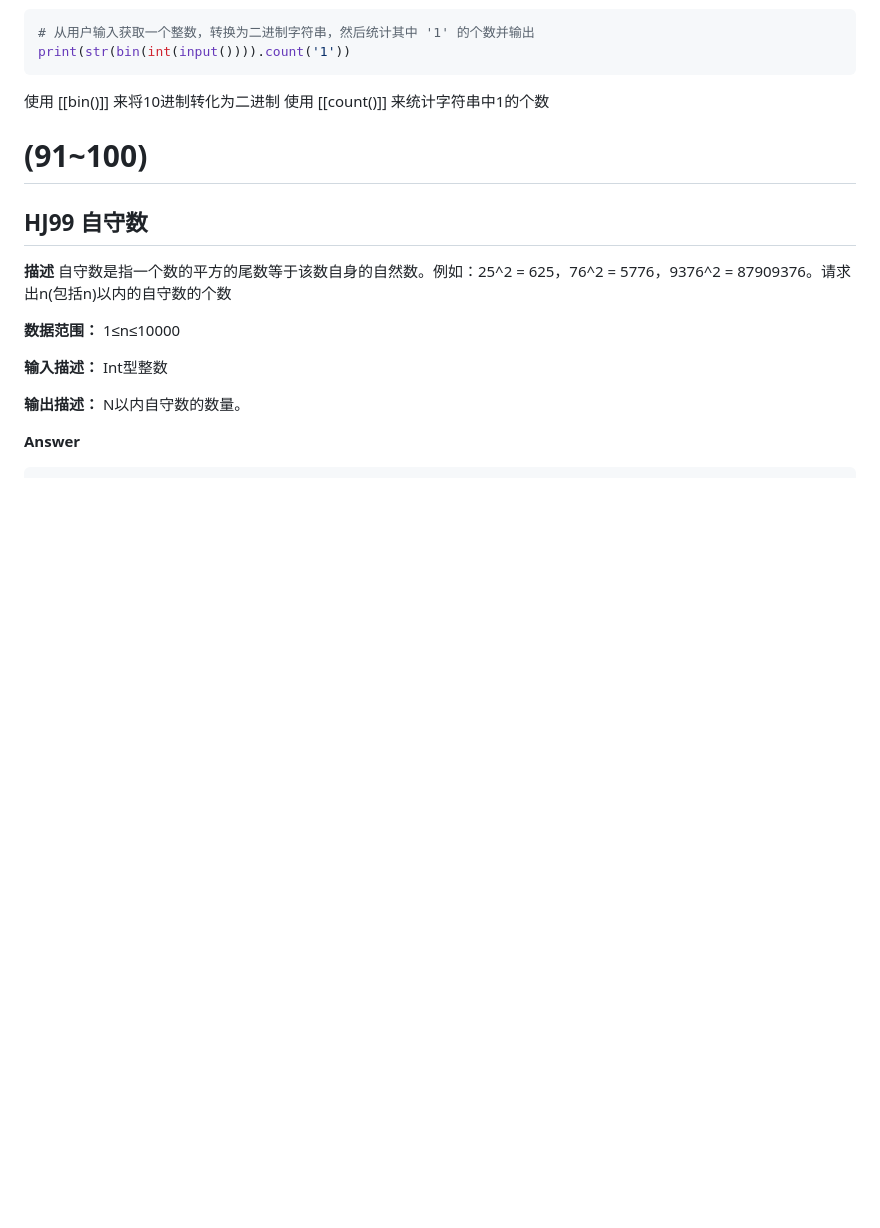
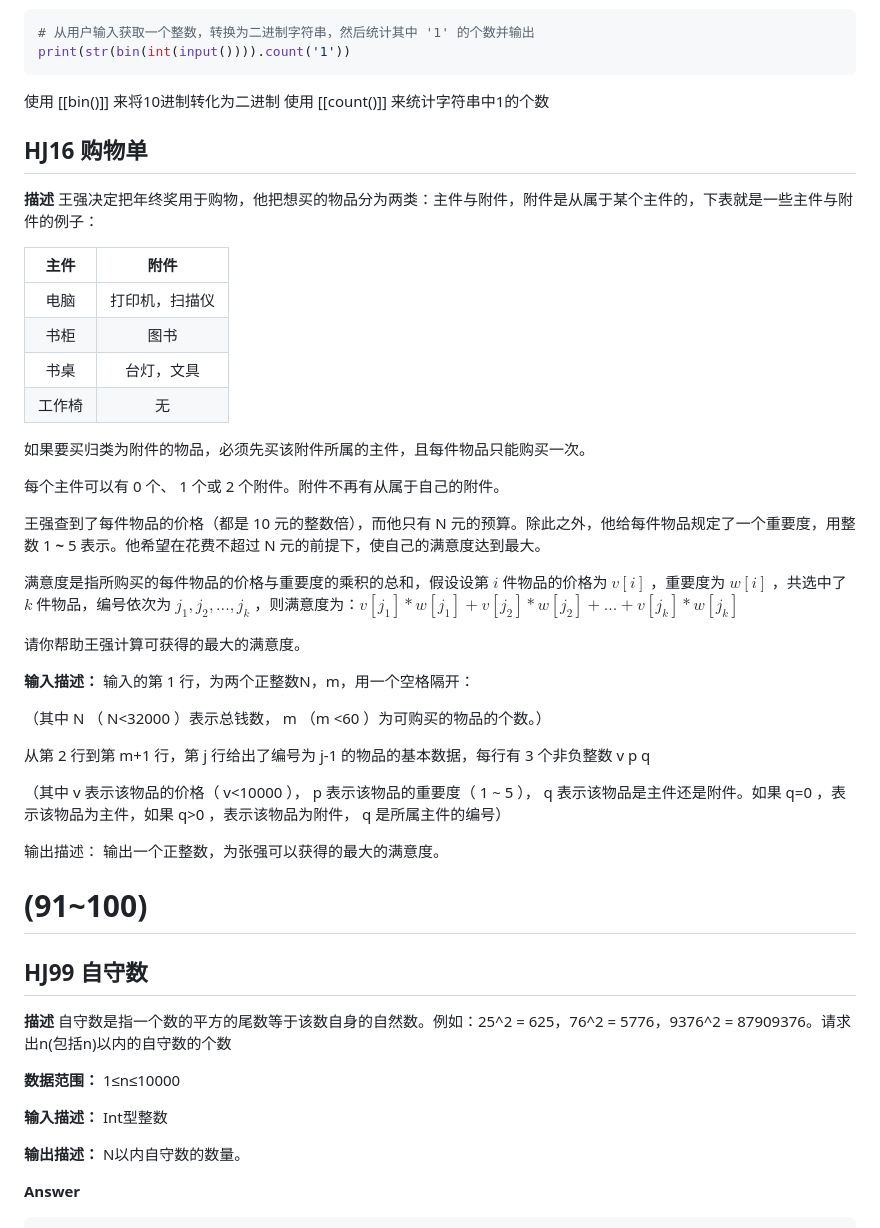
Before and after one commit to nowscott/NowStrideUp, a Markdown page: Code/python刷题记录/华为机试.md, the part around the change. GitHub-like rendering; blank space fills up the shorter version.

Commit message:
vault backup: 2024-04-02 14:03:54

````diff
--- a/Code/python刷题记录/华为机试.md
+++ b/Code/python刷题记录/华为机试.md
@@ -553,6 +553,49 @@ print(str(bin(int(input()))).count('1'))
 ```
 使用 [[bin()]] 来将10进制转化为二进制
 使用 [[count()]] 来统计字符串中1的个数
+
+## HJ16 购物单
+
+**描述**
+王强决定把年终奖用于购物，他把想买的物品分为两类：主件与附件，附件是从属于某个主件的，下表就是一些主件与附件的例子：
+
+| 主件  |   附件    |
+| :-: | :-----: |
+| 电脑  | 打印机，扫描仪 |
+| 书柜  |   图书    |
+| 书桌  |  台灯，文具  |
+| 工作椅 |    无    |
+如果要买归类为附件的物品，必须先买该附件所属的主件，且每件物品只能购买一次。
+
+每个主件可以有 0 个、 1 个或 2 个附件。附件不再有从属于自己的附件。
+
+王强查到了每件物品的价格（都是 10 元的整数倍），而他只有 N 元的预算。除此之外，他给每件物品规定了一个重要度，用整数 1 **~** 5 表示。他希望在花费不超过 N 元的前提下，使自己的满意度达到最大。
+
+满意度是指所购买的每件物品的价格与重要度的乘积的总和，假设设第 $i$ 件物品的价格为 $v[i]$ ，重要度为 $w[i]$ ，共选中了 $k$ 件物品，编号依次为 $j_1,j_2,...,j_k$ ，则满意度为：$v[j_1]*w[j_1]+v[j_2]*w[j_2]+...+v[j_k]*w[j_k]$
+
+请你帮助王强计算可获得的最大的满意度。
+
+**输入描述：**
+输入的第 1 行，为两个正整数N，m，用一个空格隔开：
+
+（其中 N （ N<32000 ）表示总钱数， m （m <60 ）为可购买的物品的个数。）
+
+
+从第 2 行到第 m+1 行，第 j 行给出了编号为 j-1 的物品的基本数据，每行有 3 个非负整数 v p q
+
+
+（其中 v 表示该物品的价格（ v<10000 ）， p 表示该物品的重要度（ 1 ~ 5 ）， q 表示该物品是主件还是附件。如果 q=0 ，表示该物品为主件，如果 q>0 ，表示该物品为附件， q 是所属主件的编号）
+
+
+
+
+输出描述：
+ 输出一个正整数，为张强可以获得的最大的满意度。
+
+
+
+
+
 # (91~100)
 ## HJ99 自守数
 
````
